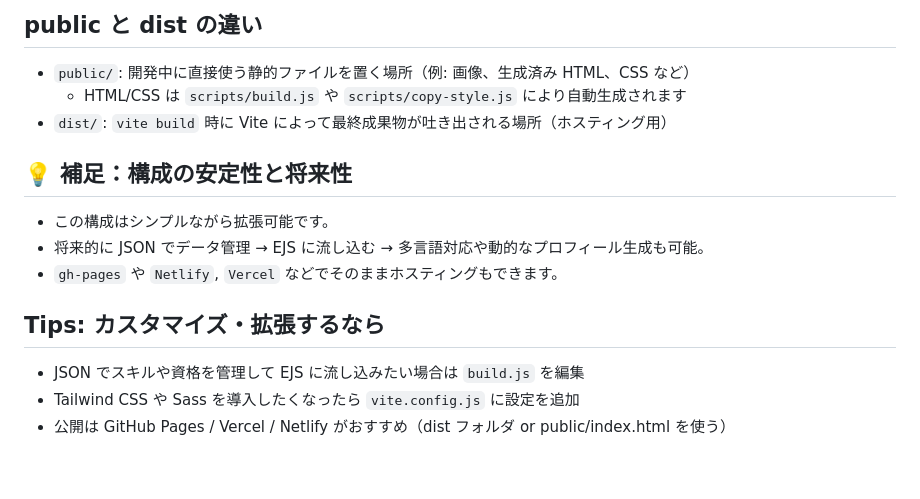
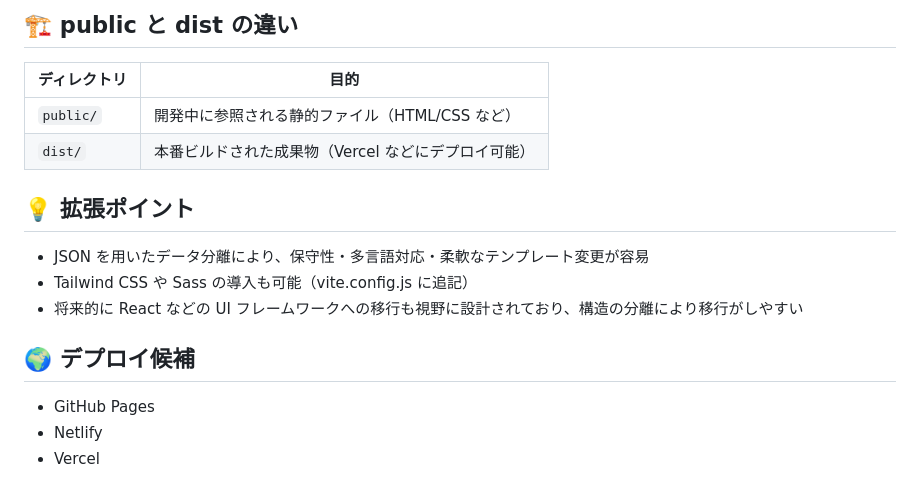
Before and after one commit to Canale0107/portfolio-site, a Markdown page: README.md, the part around one of its changes. GitHub-like rendering.

```diff
--- a/README.md
+++ b/README.md
@@ -81,18 +81,19 @@ npm run build
 
-## public と dist の違い
+## 🏗️ public と dist の違い
 
-- `public/`: 開発中に直接使う静的ファイルを置く場所（例: 画像、生成済み HTML、CSS など）
-  - HTML/CSS は `scripts/build.js` や `scripts/copy-style.js` により自動生成されます
-- `dist/`: `vite build` 時に Vite によって最終成果物が吐き出される場所（ホスティング用）
+| ディレクトリ | 目的                                                |
+| ------------ | --------------------------------------------------- |
+| `public/`    | 開発中に参照される静的ファイル（HTML/CSS など）     |
+| `dist/`      | 本番ビルドされた成果物（Vercel などにデプロイ可能） |
 
-## 💡 補足：構成の安定性と将来性
+## 💡 拡張ポイント
 
-- この構成はシンプルながら拡張可能です。
-- 将来的に JSON でデータ管理 → EJS に流し込む → 多言語対応や動的なプロフィール生成も可能。
-- `gh-pages` や `Netlify`, `Vercel` などでそのままホスティングもできます。
+- JSON を用いたデータ分離により、保守性・多言語対応・柔軟なテンプレート変更が容易
+- Tailwind CSS や Sass の導入も可能（vite.config.js に追記）
+- 将来的に React などの UI フレームワークへの移行も視野に設計されており、構造の分離により移行がしやすい
 
-## Tips: カスタマイズ・拡張するなら
+## 🌍 デプロイ候補
 
-- JSON でスキルや資格を管理して EJS に流し込みたい場合は `build.js` を編集
-- Tailwind CSS や Sass を導入したくなったら `vite.config.js` に設定を追加
-- 公開は GitHub Pages / Vercel / Netlify がおすすめ（dist フォルダ or public/index.html を使う）
+- GitHub Pages
+- Netlify
+- Vercel
```
Also changed, not shown: other parts of README.md (+45 -45 lines).
